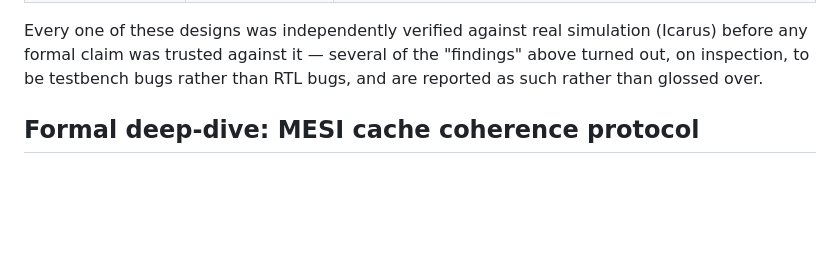
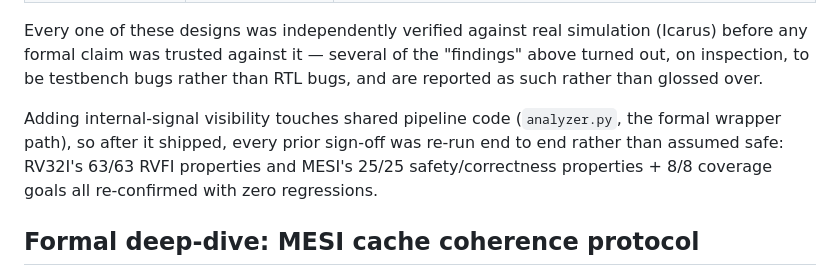
Before and after one commit to nimishadeepak10/verify-rtl, a Markdown page: README.md, the part around the change. Drawn GitHub-style; blank space fills up the shorter version.

Commit message:
README: note regression-clean re-verification after dut_probe.py
Internal-signal visibility touches shared pipeline code (analyzer.py,
the formal wrapper path), so record that RV32I's 63/63 and MESI's
25/25 + 8/8 were re-run end to end and confirmed unaffected, rather
than leaving that as an unstated assumption.

Co-Authored-By: Claude Sonnet 5 <noreply@anthropic.com>

```diff
--- a/README.md
+++ b/README.md
@@ -67,6 +67,8 @@ Rather than validating this pipeline only against toy designs, it's been deliber
 | `rv32i_core.v` | A real RV32I core with the actual [RVFI](https://github.com/YosysHQ/riscv-formal) interface | Functional simulation caught two real RTL bugs before any formal run: a classic Verilog gotcha where a ternary's branch signedness silently overrides an explicit `$signed()` cast (root-caused against IEEE 1800-2023 §11.8.1 — see [`docs/systemverilog_ieee1800_rules.md`](docs/systemverilog_ieee1800_rules.md)), and a missing operand-select case for branch instructions. 63 hand-written RVFI properties (following riscv-formal's own check pattern) then covered the full RV32I base ISA — ALU-reg, ALU-imm, LUI/AUIPC, all 6 branches, JAL/JALR, every load/store width/sign combination, and FENCE/SYSTEM trap behavior — and all **63/63 are PROVEN**, per the formal [verification plan](docs/verification_plan_rv32i.md). Getting there surfaced three more real bugs, none in the RTL: the same §11.8.1 signedness rule recurring through the equality operator instead of a ternary; branch/jump `pc_wdata` properties that didn't account for the core's correct trap-on-misaligned-target behavior; and a yosys frontend limitation where bit-selecting a parenthesized sub-expression (`(a + b)[1:0]`) is a syntax error, not a semantic one — fixed by expressing byte offsets and sign-extension with masks (`&`) instead of part-selects. |
 
 Every one of these designs was independently verified against real simulation (Icarus) before any formal claim was trusted against it — several of the "findings" above turned out, on inspection, to be testbench bugs rather than RTL bugs, and are reported as such rather than glossed over.
+
+Adding internal-signal visibility touches shared pipeline code (`analyzer.py`, the formal wrapper path), so after it shipped, every prior sign-off was re-run end to end rather than assumed safe: RV32I's 63/63 RVFI properties and MESI's 25/25 safety/correctness properties + 8/8 coverage goals all re-confirmed with zero regressions.
 
 ## Formal deep-dive: MESI cache coherence protocol
 
```
